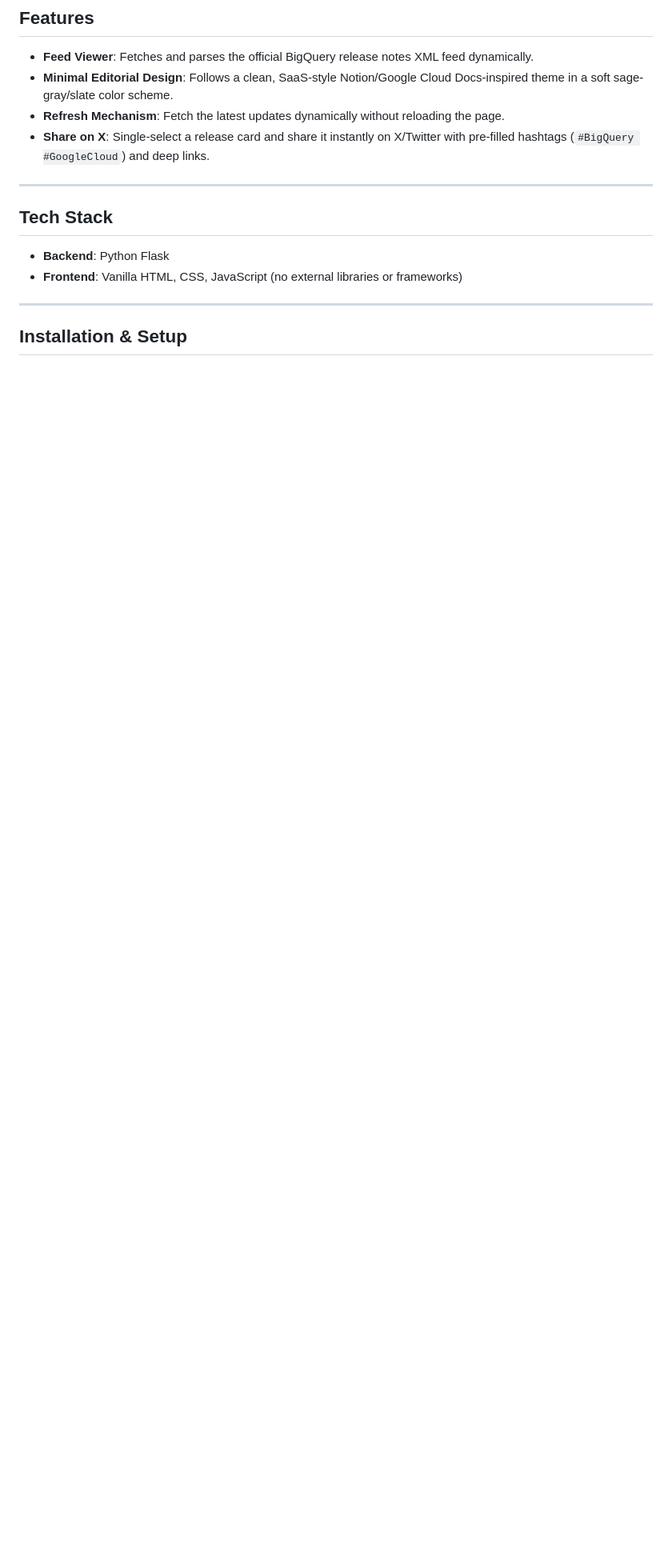
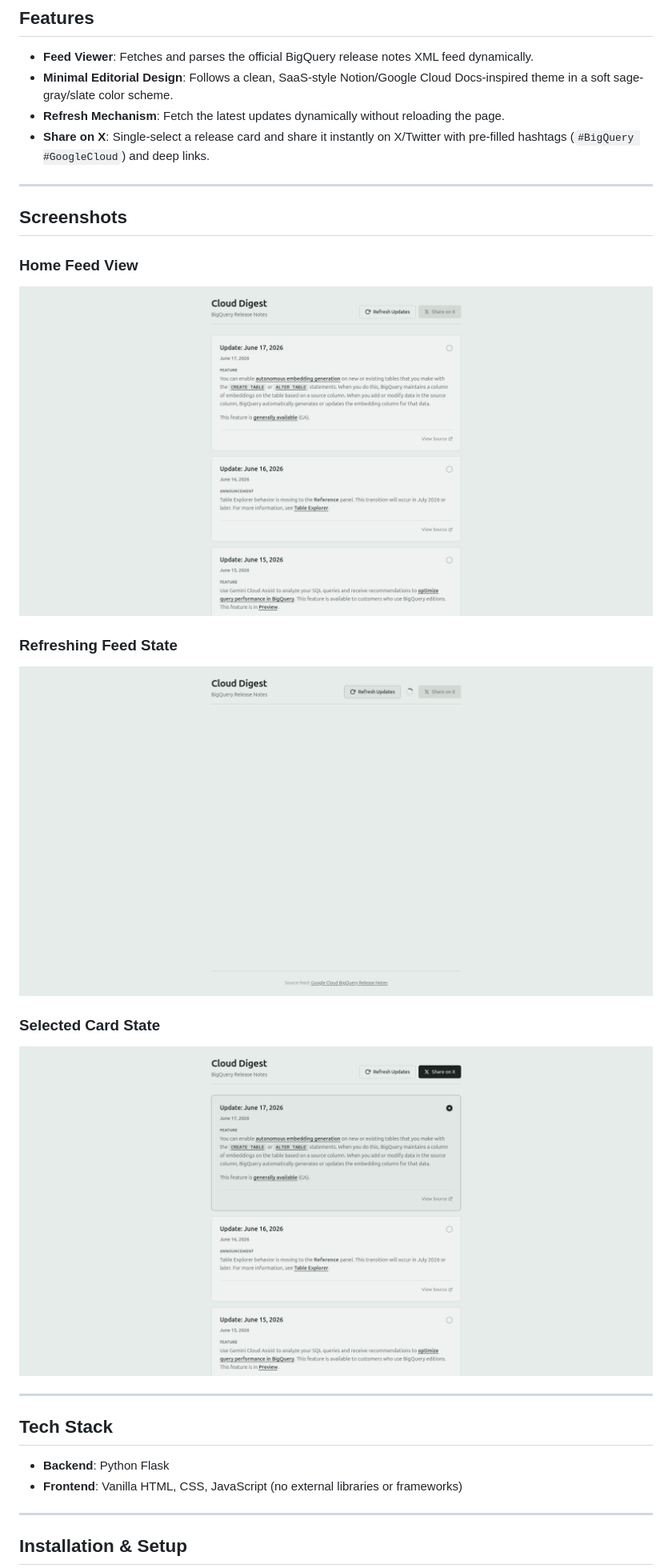
Before and after one commit to Nataraj-EL/kaggle-cloud-release-digest, a Markdown page: README.md, the part around the change. Shown: that part at 80% size. Drawn GitHub-style; pictures changed too: assets/home.png (added), assets/refresh.png (added), assets/selected.png (added); blank space fills up the shorter version.

Commit message:
docs: Add application screenshots to README.md

```diff
--- a/README.md
+++ b/README.md
@@ -9,6 +9,20 @@ Cloud Digest is a minimal, modern, editorial-style cloud update reader for Googl
 - **Share on X**: Single-select a release card and share it instantly on X/Twitter with pre-filled hashtags (`#BigQuery #GoogleCloud`) and deep links.
 
 ---
+
+## Screenshots
+
+### Home Feed View
+![Home Feed View](assets/home.png)
+
+### Refreshing Feed State
+![Refreshing Feed State](assets/refresh.png)
+
+### Selected Card State
+![Selected Card State](assets/selected.png)
+
+---
+
 
 ## Tech Stack
 - **Backend**: Python Flask
```
